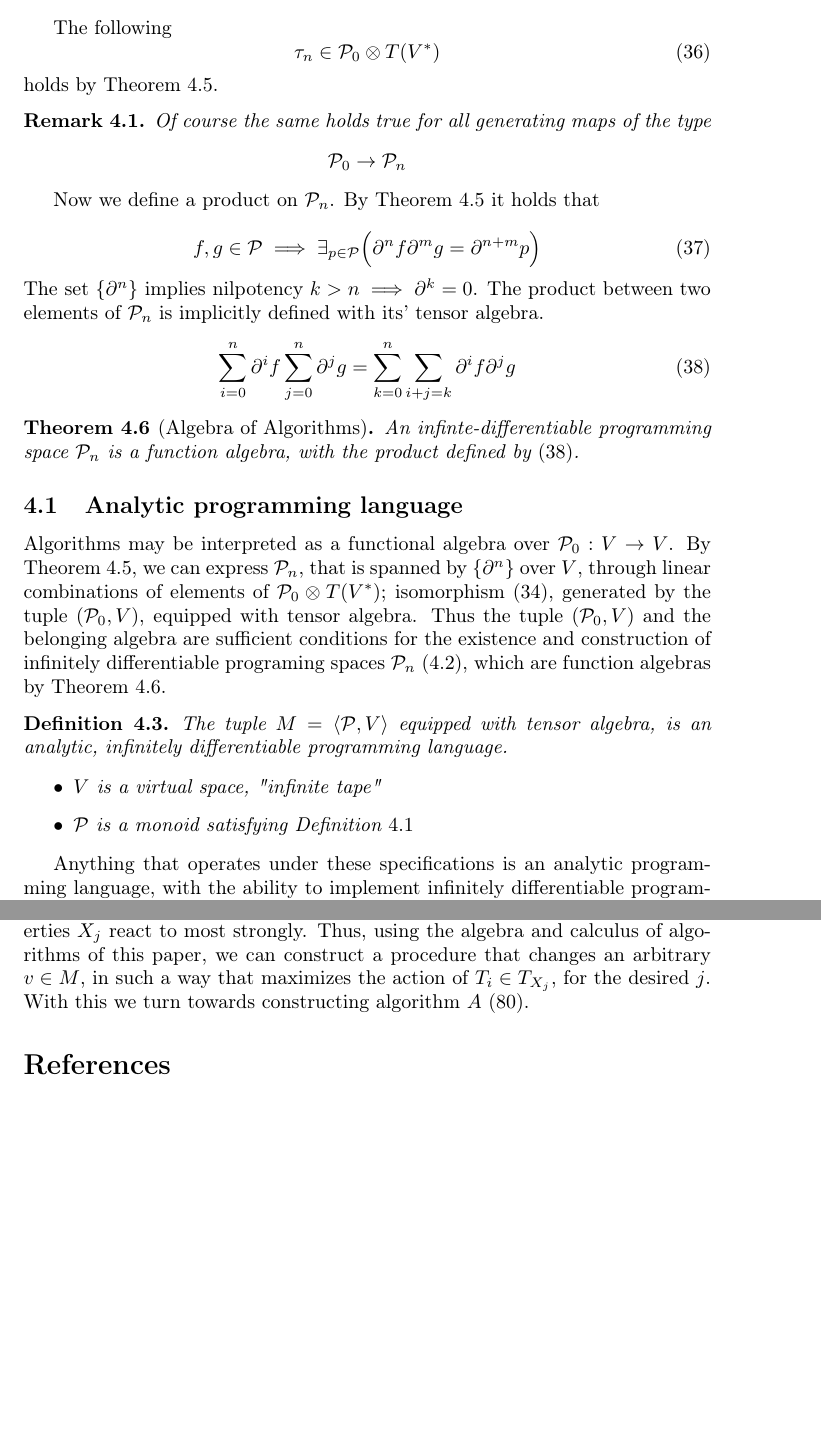
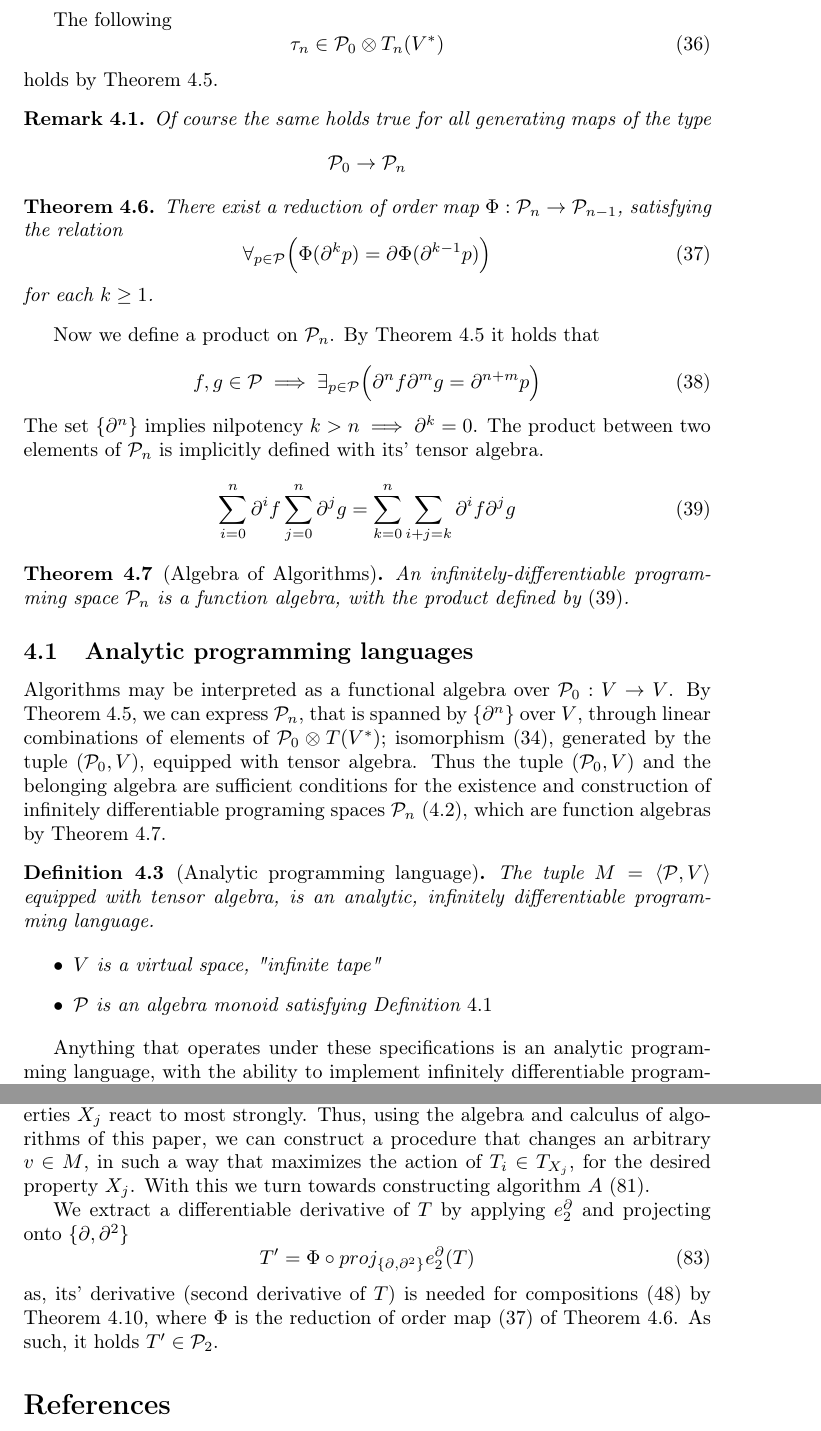
Before and after one commit to ZigaSajovic/dCpp, a LaTeX paper (Operational calculus in the Algebra of algorithms.tex): two parts of pages 8 and 22 of 22, joined at a grey line, cut so that both start at the same text, the shorter picture padded with empty space. Compiled offline with pdfLaTeX.

Commit message:
Reduction of order map->Theorem 4.6

```diff
--- a/Operational calculus in the Algebra of algorithms.tex
+++ b/Operational calculus in the Algebra of algorithms.tex
@@ -80,7 +80,7 @@ basicstyle=\ttfamily
 \bibliography{biblio}
 
 
-\title{Operational calculus in the Algebra of algorithms}
+\title{Operational calculus and Algebra of algorithms}
 \author{Žiga Sajovic, Martin Vuk}
 \begin{document}
 \maketitle
@@ -457,18 +445,26 @@ Let $\dP_n$ be the subspace, spanned by $\{\partial^n\}$ over $\dP_0$.
   \end{equation}
   \end{corollary}
       \begin{corollary}\label{rem:vTen}
-       Maps $V\otimes T(V^*)\to V\otimes T(V^*)$ are constructible through tensor algebra on $\dP_n$ and through it, compositions of programs in $\dP_n$. As such, it is assumed so heron.
+       Maps $V\otimes T(V^*)\to V\otimes T(V^*)$ are constructible through tensor algebra on $\dP_n$ and through it, compositions of programs in $\dP_n$. As such, it is heron assumed to be a monoid.
        \end{corollary}
 
     The following
      \begin{equation}
-     	\sumd_n\in\dP_0\otimes T(V^*)
+     	\sumd_n\in\dP_0\otimes T_n(V^*)
      \end{equation}
    	holds by Theorem $\ref{izr:P_n}$.
         \begin{opomba}
         Of course the same holds true for all generating maps of the type
         $$\dP_0\to\dP_n$$
         \end{opomba}
+
+\begin{izrek}\label{izr:reductionMap}
+There exist a reduction of order map $\Phi:\dP_n\to\dP_{n-1}$, satisfying the relation
+\begin{equation}\label{eq:reductionMap}
+\forall_{p\in\dP}\Big(\Phi(\D^kp)=\D\Phi(\D^{k-1}p)\Big)
+\end{equation}
+for each $k\ge 1$.
+\end{izrek}
 
 Now we define a product on $\dP_n$. By Theorem $\ref{izr:P_n}$ it holds that
 
@@ -481,21 +477,21 @@ The set $\{\D^n\}$ implies nilpotency $k>n\implies\D^k=0$. The product between t
 \end{equation}
 
 \begin{izrek}[Algebra of Algorithms]\label{izr:alg}
-An infinte-differentiable programming space $\dP_n$ is a function algebra, with the product defined by $\eqref{eq:P_prod}$.
+An infinitely-differentiable programming space $\dP_n$ is a function algebra, with the product defined by $\eqref{eq:P_prod}$.
 \end{izrek}
 
-\subsection{Analytic programming language}
+\subsection{Analytic programming languages}
 Algorithms may be interpreted as a functional algebra over $\dP_0:V\to V$.
 By Theorem $\ref{izr:P_n}$, we can express $\dP_n$, that is spanned by $\{\D^n\}$ over $V$, through linear combinations of elements of $\dP_0\otimes T(V^*)$; isomorphism $\eqref{eq:P_algebra}$, generated by the tuple $(\dP_0,V)$, equipped with tensor algebra. Thus the tuple  $(\dP_0,V)$ and the belonging algebra are sufficient conditions for the existence and construction of infinitely differentiable programing spaces $\dP_n$ $\eqref{def:P_n}$, which are function algebras by Theorem $\ref{izr:alg}$.
 
-\begin{definicija}
+\begin{definicija}[Analytic programming language]
 The tuple $M=\langle\dP, V\rangle$ equipped with tensor algebra, is an analytic, infinitely  differentiable programming language.
 
     \begin{itemize}
     \item
     $V$ is a virtual space, "infinite tape"
     \item
-    $\dP$ is a monoid satisfying Definition $\ref{def:dP}$
+    $\dP$ is an algebra monoid satisfying Definition $\ref{def:dP}$
     \end{itemize}
   \end{definicija}
 Anything that operates under these specifications is an analytic programming language, with the ability to implement infinitely differentiable programming spaces $\dP_\infty$.
@@ -1068,6 +1063,12 @@ Thus, we have acquired a tool, enabling us to choose the complexity of arbitrary
 \end{algorithm}
 Thus we get $I=\{T_{X_i}\}$, where $T_{X_i}$ is the set of steps $T_j$ measured as important by Algorithm $\ref{alg:partitioning}$. Each set $T_{X_j}$ contains conceptual steps, portions of the source code, whose action on the input contributes most in a partitioning to the equivalence class $X_j$. As such, the set $I$ shows to be useful in studying properties of the set $M$, as it reveals to what action, a property of an element $v\in M$ reacts to, as we probe it using the method.
 
-As shown by Algorithm $\ref{alg:partitioning}$, we arrived at sub-procedures $T_i$, to which properties $X_j$ react to most strongly. Thus, using the algebra and calculus of algorithms of this paper, we can construct a procedure that changes an arbitrary $v\in M$, in such a way that maximizes the action of $T_i\in T_{X_j}$, for the desired $j$. With this we turn towards constructing algorithm $A$ $\eqref{eq:algA}$.
+As shown by Algorithm $\ref{alg:partitioning}$, we arrived at sub-procedures $T_i$, to which properties $X_j$ react to most strongly. Thus, using the algebra and calculus of algorithms of this paper, we can construct a procedure that changes an arbitrary $v\in M$, in such a way that maximizes the action of $T_i\in T_{X_j}$, for the desired property $X_j$. With this we turn towards constructing algorithm $A$ $\eqref{eq:algA}$.
+
+We extract a differentiable derivative of $T$ by applying $e^\D_2$ and projecting onto $\{\D,\D^2\}$
+\begin{equation}
+T^\prime=\Phi\circ proj_{\{\D,\D^2\}}e^\D_2(T)
+\end{equation}
+as, its' derivative (second derivative of $T$) is needed for compositions $\eqref{eq:kompo}$ by Theorem $\ref{izr:kompo}$, where $\Phi$ is the reduction of order map $\eqref{eq:reductionMap}$ of Theorem $\ref{izr:reductionMap}$. As such, it holds $T^\prime\in\dP_2$.
   \printbibliography
 \end{document}
```
Also changed, not shown: Operational calculus in the Algebra of algorithms.tex (27 more changed lines).
